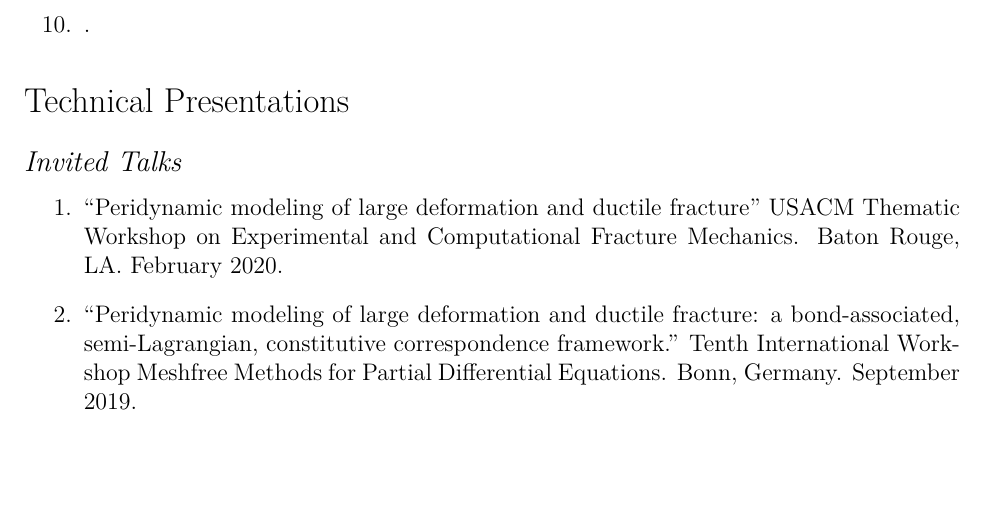
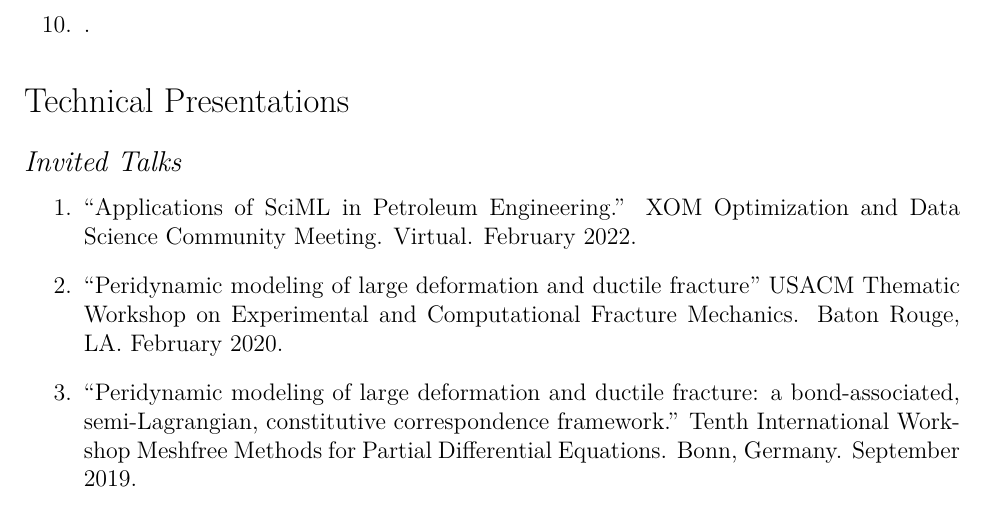
Before and after one commit to johntfoster/CV, a LaTeX CV (cv.tex, which reads sections/oral_presentations.tex): part of page 5 of 18, cut so that both start at the same text, the shorter picture padded with empty space. Compiled offline with XeLaTeX.

Commit message:
Update oral presentations

```diff
--- a/sections/oral_presentations.tex
+++ b/sections/oral_presentations.tex
@@ -49,6 +49,7 @@
 \else
 \begin{enumerate}
 \fi
+    \item ``Applications of SciML in Petroleum Engineering.'' XOM Optimization and Data Science Community Meeting.  Virtual. February 2022.
     \item ``Peridynamic modeling of large deformation and ductile fracture'' USACM Thematic Workshop on Experimental and Computational Fracture Mechanics. Baton Rouge, LA. February 2020.
     \item ``Peridynamic modeling of large deformation and ductile fracture: a bond-associated, semi-Lagrangian, constitutive correspondence framework.'' Tenth International Workshop Meshfree Methods for Partial Differential Equations. Bonn, Germany. September 2019.
     \item ``Coupling FEM and meshfree peridynamics for the simulation of hydraulic fracturing.'' 15th National Congress on Computational Mechanics. Austin, TX. August 2019.
```
